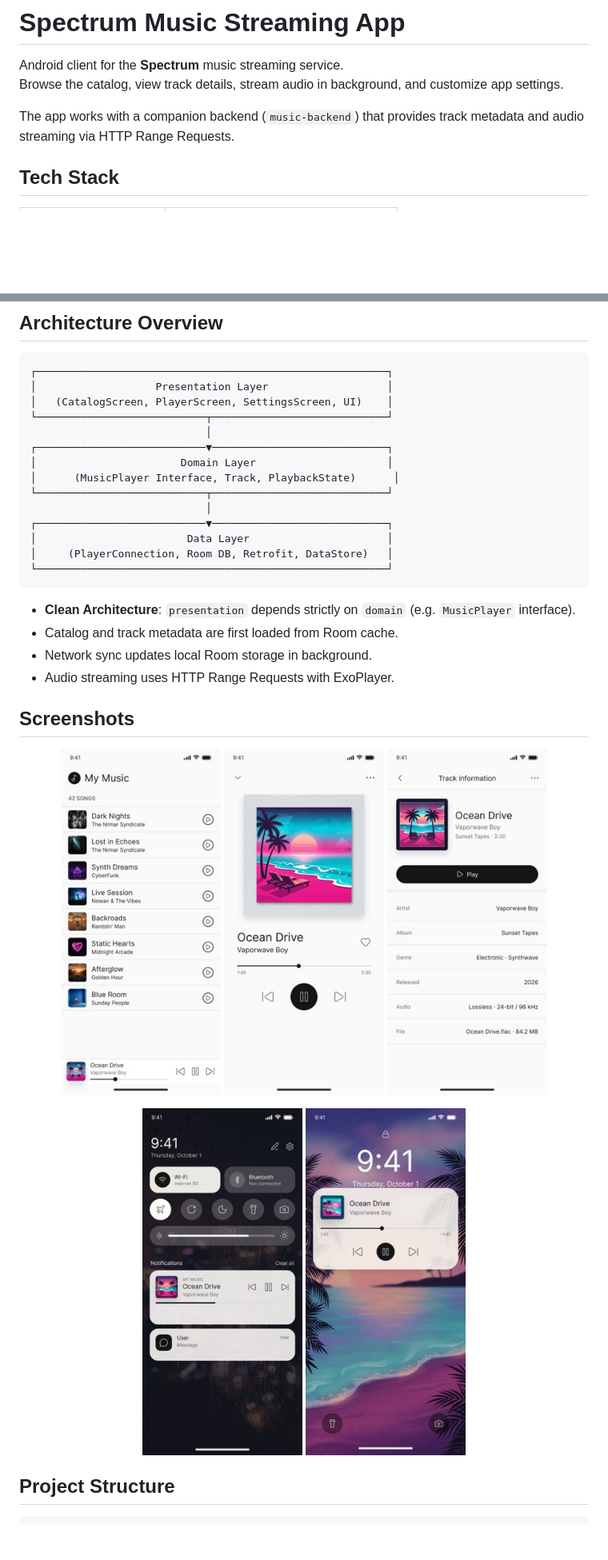
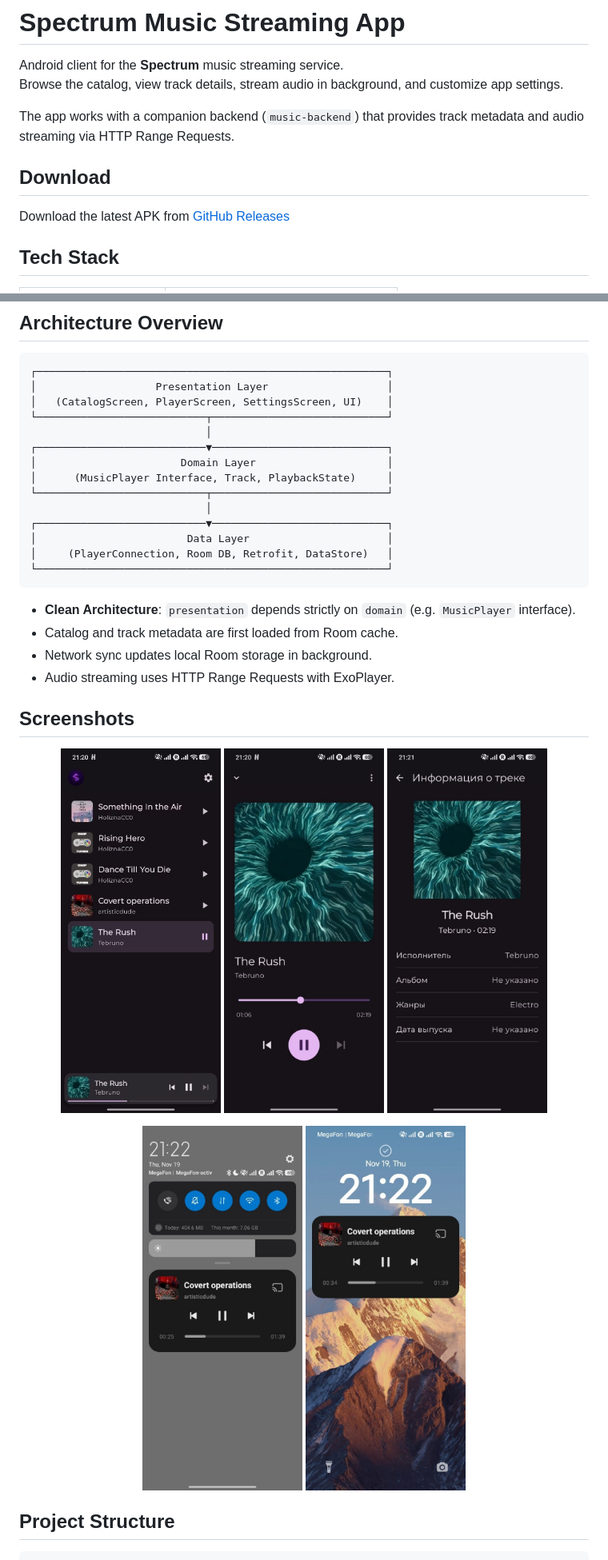
Before and after one commit to nikitasemenchenko/MusicAndroidApp, a Markdown page: README.md, 2 parts joined by grey strips. Shown at 80% size. Rendered like a GitHub page; pictures changed too: screenshots/catalog.jpg, screenshots/lock_screen.jpg, screenshots/notification.jpg; blank space fills up the shorter version.

Commit message:
chore: update screenshots and README

```diff
--- a/README.md
+++ b/README.md
@@ -4,6 +4,11 @@ Android client for the **Spectrum** music streaming service.
 Browse the catalog, view track details, stream audio in background, and customize app settings.
 
 The app works with a companion backend (`music-backend`) that provides track metadata and audio streaming via HTTP Range Requests.
+
+## Download
+
+Download the latest APK from
+[GitHub Releases](https://github.com/nikitasemenchenko/MusicAndroidApp/releases/latest)
 
 ## Tech Stack
 
@@ -30,7 +35,7 @@ The app works with a companion backend (`music-backend`) that provides track met
                             │
 ┌───────────────────────────▼────────────────────────────┐
 │                       Domain Layer                     │
-│      (MusicPlayer Interface, Track, PlaybackState)      │
+│      (MusicPlayer Interface, Track, PlaybackState)     │
 └───────────────────────────┬────────────────────────────┘
                             │
 ┌───────────────────────────▼────────────────────────────┐
```
